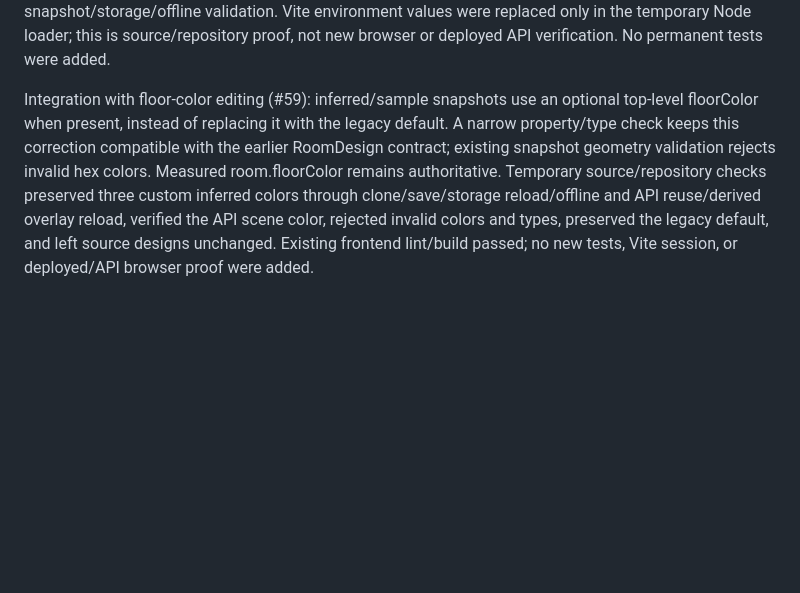
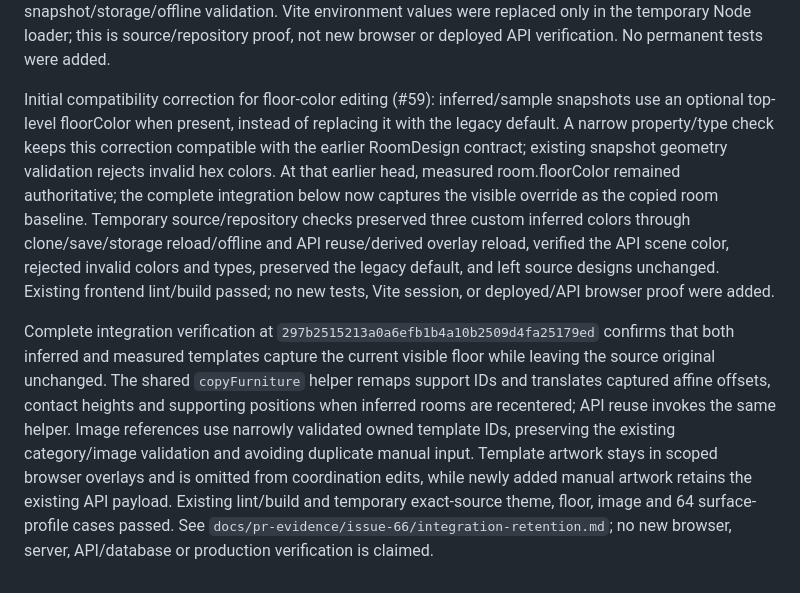
Before and after one commit to AtsushiHosaka/zenn_hackathon_5_takarada, a Markdown page: specs/room-templates/spec.md, the part around the change. GitHub-like rendering; blank space fills up the shorter version.

Commit message:
docs: verify template feature integration retention (#66)

```diff
--- a/specs/room-templates/spec.md
+++ b/specs/room-templates/spec.md
@@ -28,4 +28,7 @@ Integration with reviewed character/palette PR #93 preserves both optional ident
 Integration verification: frontend lint/build passed. A temporary Node runtime exercised all 488 theme/palette combinations (eight themes, 60 explicit palettes and omitted palette), retaining IDs and edited colors through snapshot, save, edit, storage reload, offline/API reuse and derived-room overlay reload. Original rooms stayed unchanged. Invalid IDs and invalid value types were rejected by snapshot/storage/offline validation. Vite environment values were replaced only in the temporary Node loader; this is source/repository proof, not new browser or deployed API verification. No permanent tests were added.
 
 
-Integration with floor-color editing (#59): inferred/sample snapshots use an optional top-level floorColor when present, instead of replacing it with the legacy default. A narrow property/type check keeps this correction compatible with the earlier RoomDesign contract; existing snapshot geometry validation rejects invalid hex colors. Measured room.floorColor remains authoritative. Temporary source/repository checks preserved three custom inferred colors through clone/save/storage reload/offline and API reuse/derived overlay reload, verified the API scene color, rejected invalid colors and types, preserved the legacy default, and left source designs unchanged. Existing frontend lint/build passed; no new tests, Vite session, or deployed/API browser proof were added.
+Initial compatibility correction for floor-color editing (#59): inferred/sample snapshots use an optional top-level floorColor when present, instead of replacing it with the legacy default. A narrow property/type check keeps this correction compatible with the earlier RoomDesign contract; existing snapshot geometry validation rejects invalid hex colors. At that earlier head, measured room.floorColor remained authoritative; the complete integration below now captures the visible override as the copied room baseline. Temporary source/repository checks preserved three custom inferred colors through clone/save/storage reload/offline and API reuse/derived overlay reload, verified the API scene color, rejected invalid colors and types, preserved the legacy default, and left source designs unchanged. Existing frontend lint/build passed; no new tests, Vite session, or deployed/API browser proof were added.
+
+
+Complete integration verification at `297b2515213a0a6efb1b4a10b2509d4fa25179ed` confirms that both inferred and measured templates capture the current visible floor while leaving the source original unchanged. The shared `copyFurniture` helper remaps support IDs and translates captured affine offsets, contact heights and supporting positions when inferred rooms are recentered; API reuse invokes the same helper. Image references use narrowly validated owned template IDs, preserving the existing category/image validation and avoiding duplicate manual input. Template artwork stays in scoped browser overlays and is omitted from coordination edits, while newly added manual artwork retains the existing API payload. Existing lint/build and temporary exact-source theme, floor, image and 64 surface-profile cases passed. See `docs/pr-evidence/issue-66/integration-retention.md`; no new browser, server, API/database or production verification is claimed.
```
Also changed, not shown: 1 other file.
